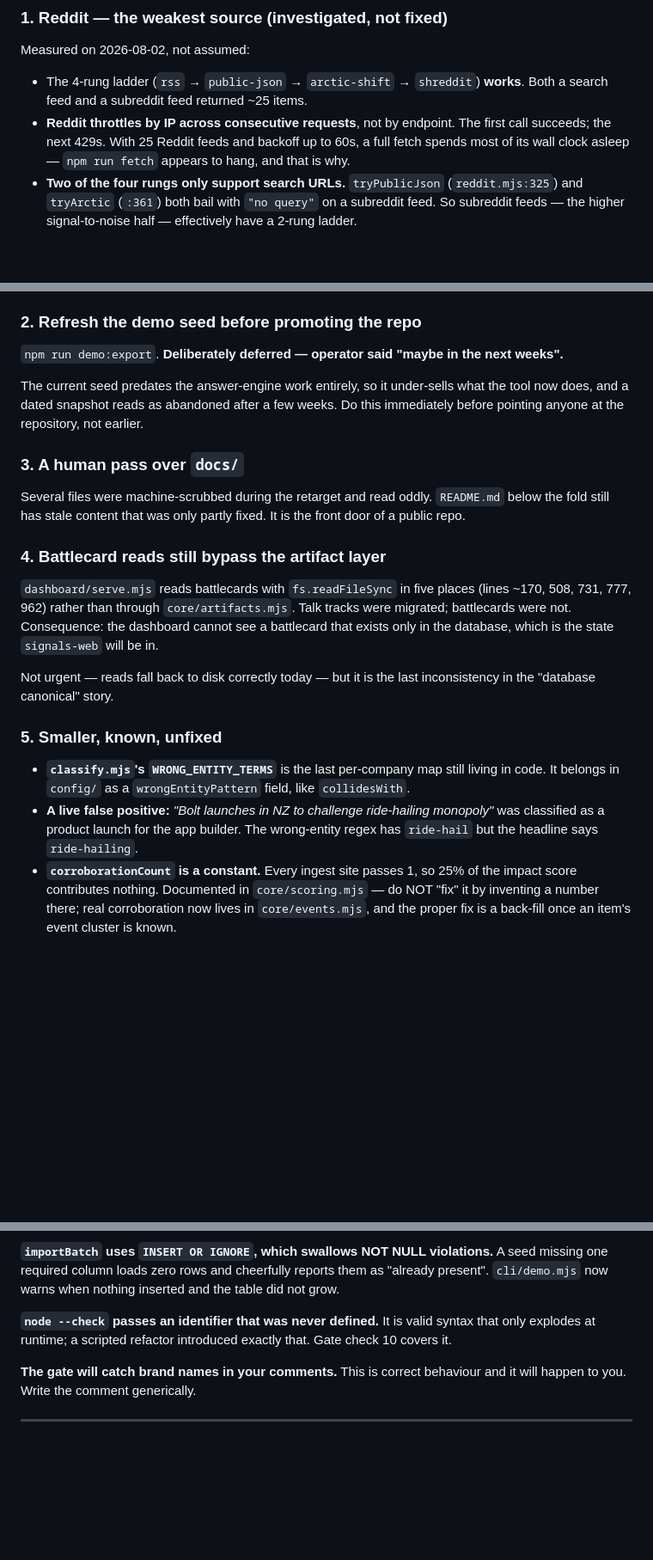
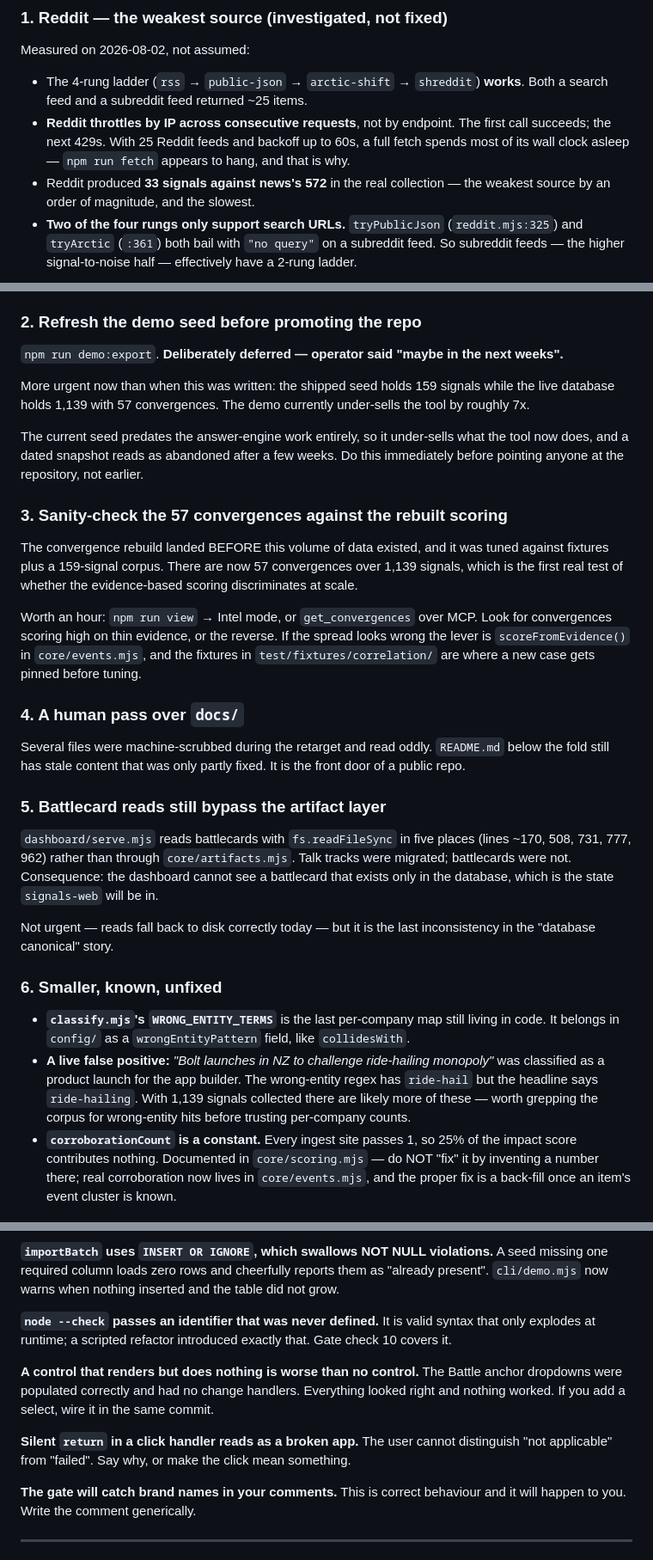
Before and after one commit to gledach/signals, a Markdown page: HANDOFF.md, 3 parts joined by grey strips. Shown at 86% size. GitHub-like rendering; blank space fills up the shorter version.

```diff
--- a/HANDOFF.md
+++ b/HANDOFF.md
@@ -88,6 +123,8 @@ Measured on 2026-08-02, not assumed:
 - **Reddit throttles by IP across consecutive requests**, not by endpoint. The first call
   succeeds; the next 429s. With 25 Reddit feeds and backoff up to 60s, a full fetch spends
   most of its wall clock asleep — `npm run fetch` appears to hang, and that is why.
+- Reddit produced **33 signals against news's 572** in the real collection — the weakest
+  source by an order of magnitude, and the slowest.
 - **Two of the four rungs only support search URLs.** `tryPublicJson` (`reddit.mjs:325`)
   and `tryArctic` (`:361`) both bail with `"no query"` on a subreddit feed. So subreddit
   feeds — the higher signal-to-noise half — effectively have a 2-rung ladder.
@@ -106,17 +143,33 @@ Two fixes, in order:
 
 `npm run demo:export`. **Deliberately deferred — operator said "maybe in the next weeks".**
 
+More urgent now than when this was written: the shipped seed holds 159 signals while the
+live database holds 1,139 with 57 convergences. The demo currently under-sells the tool
+by roughly 7x.
+
 The current seed predates the answer-engine work entirely, so it under-sells what the tool
 now does, and a dated snapshot reads as abandoned after a few weeks. Do this immediately
 before pointing anyone at the repository, not earlier.
 
-### 3. A human pass over `docs/`
+### 3. Sanity-check the 57 convergences against the rebuilt scoring
+
+The convergence rebuild landed BEFORE this volume of data existed, and it was tuned
+against fixtures plus a 159-signal corpus. There are now 57 convergences over 1,139
+signals, which is the first real test of whether the evidence-based scoring discriminates
+at scale.
+
+Worth an hour: `npm run view` → Intel mode, or `get_convergences` over MCP. Look for
+convergences scoring high on thin evidence, or the reverse. If the spread looks wrong the
+lever is `scoreFromEvidence()` in `core/events.mjs`, and the fixtures in
+`test/fixtures/correlation/` are where a new case gets pinned before tuning.
+
+### 4. A human pass over `docs/`
 
 Several files were machine-scrubbed during the retarget and read oddly. `README.md` below
 the fold still has stale content that was only partly fixed. It is the front door of a
 public repo.
 
-### 4. Battlecard reads still bypass the artifact layer
+### 5. Battlecard reads still bypass the artifact layer
 
 `dashboard/serve.mjs` reads battlecards with `fs.readFileSync` in five places
 (lines ~170, 508, 731, 777, 962) rather than through `core/artifacts.mjs`. Talk tracks
@@ -126,13 +179,15 @@ that exists only in the database, which is the state `signals-web` will be in.
 Not urgent — reads fall back to disk correctly today — but it is the last inconsistency
 in the "database canonical" story.
 
-### 5. Smaller, known, unfixed
+### 6. Smaller, known, unfixed
 
 - **`classify.mjs`'s `WRONG_ENTITY_TERMS`** is the last per-company map still living in
   code. It belongs in `config/` as a `wrongEntityPattern` field, like `collidesWith`.
 - **A live false positive:** *"Bolt launches in NZ to challenge ride-hailing monopoly"*
   was classified as a product launch for the app builder. The wrong-entity regex has
-  `ride-hail` but the headline says `ride-hailing`.
+  `ride-hail` but the headline says `ride-hailing`. With 1,139 signals collected there
+  are likely more of these — worth grepping the corpus for wrong-entity hits before
+  trusting per-company counts.
 - **`corroborationCount` is a constant.** Every ingest site passes 1, so 25% of the impact
   score contributes nothing. Documented in `core/scoring.mjs` — do NOT "fix" it by
   inventing a number there; real corroboration now lives in `core/events.mjs`, and the
@@ -179,6 +234,13 @@ present". `cli/demo.mjs` now warns when nothing inserted and the table did not g
 only explodes at runtime; a scripted refactor introduced exactly that. Gate check 10
 covers it.
 
+**A control that renders but does nothing is worse than no control.** The Battle anchor
+dropdowns were populated correctly and had no change handlers. Everything looked right and
+nothing worked. If you add a select, wire it in the same commit.
+
+**Silent `return` in a click handler reads as a broken app.** The user cannot distinguish
+"not applicable" from "failed". Say why, or make the click mean something.
+
 **The gate will catch brand names in your comments.** This is correct behaviour and it
 will happen to you. Write the comment generically.
 
```
Also changed, not shown: other parts of HANDOFF.md (+40 -5 lines).
